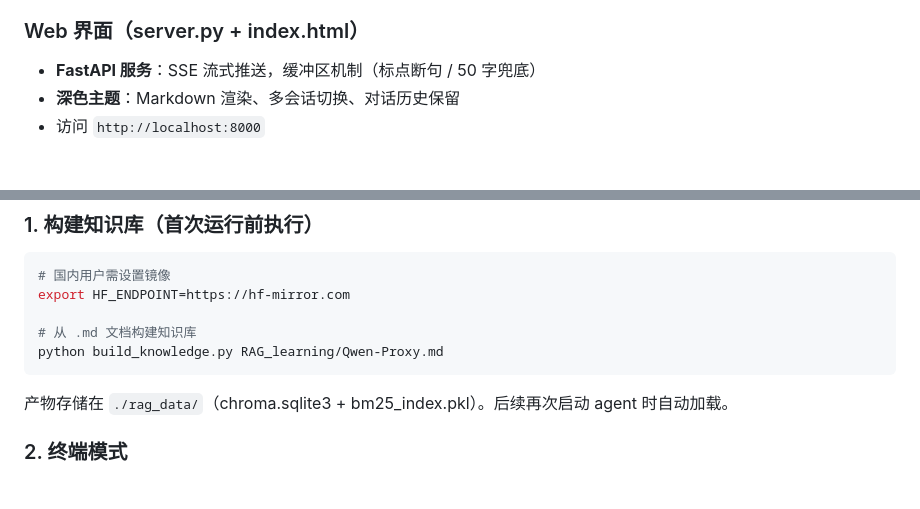
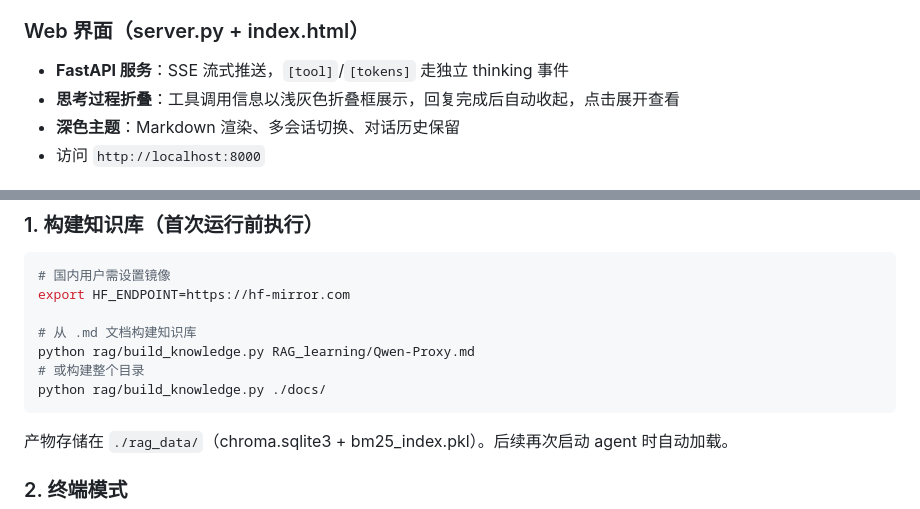
Before and after one commit to violetwhale-or/Agent-Framework, a Markdown page: README.md, 2 parts joined by grey strips. Rendered like a GitHub page; blank space fills up the shorter version.

````diff
--- a/README.md
+++ b/README.md
@@ -99,7 +116,8 @@ graph LR
 
 ### Web 界面（server.py + index.html）
 
-- **FastAPI 服务**：SSE 流式推送，缓冲区机制（标点断句 / 50 字兜底）
+- **FastAPI 服务**：SSE 流式推送，`[tool]`/`[tokens]` 走独立 thinking 事件
+- **思考过程折叠**：工具调用信息以浅灰色折叠框展示，回复完成后自动收起，点击展开查看
 - **深色主题**：Markdown 渲染、多会话切换、对话历史保留
 - 访问 `http://localhost:8000`
 
@@ -130,7 +148,9 @@ pip install -r requirements.txt
 export HF_ENDPOINT=https://hf-mirror.com
 
 # 从 .md 文档构建知识库
-python build_knowledge.py RAG_learning/Qwen-Proxy.md
+python rag/build_knowledge.py RAG_learning/Qwen-Proxy.md
+# 或构建整个目录
+python rag/build_knowledge.py ./docs/
 ```
 
 产物存储在 `./rag_data/`（chroma.sqlite3 + bm25_index.pkl）。后续再次启动 agent 时自动加载。
````
Also changed, not shown: other parts of README.md (+89 -22 lines).
